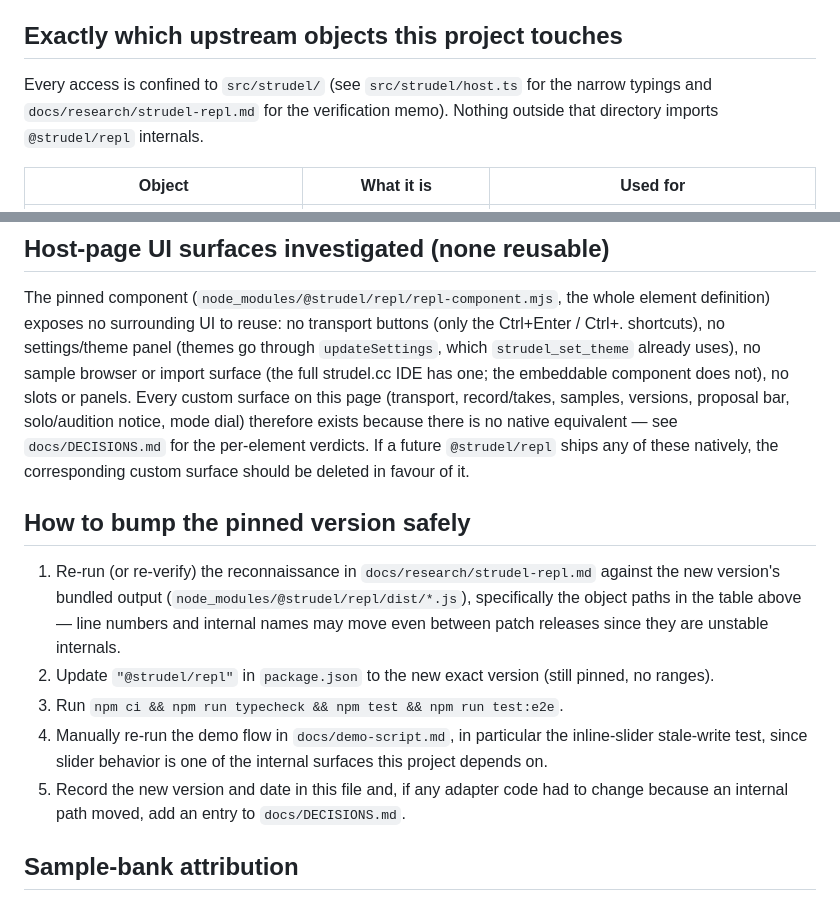
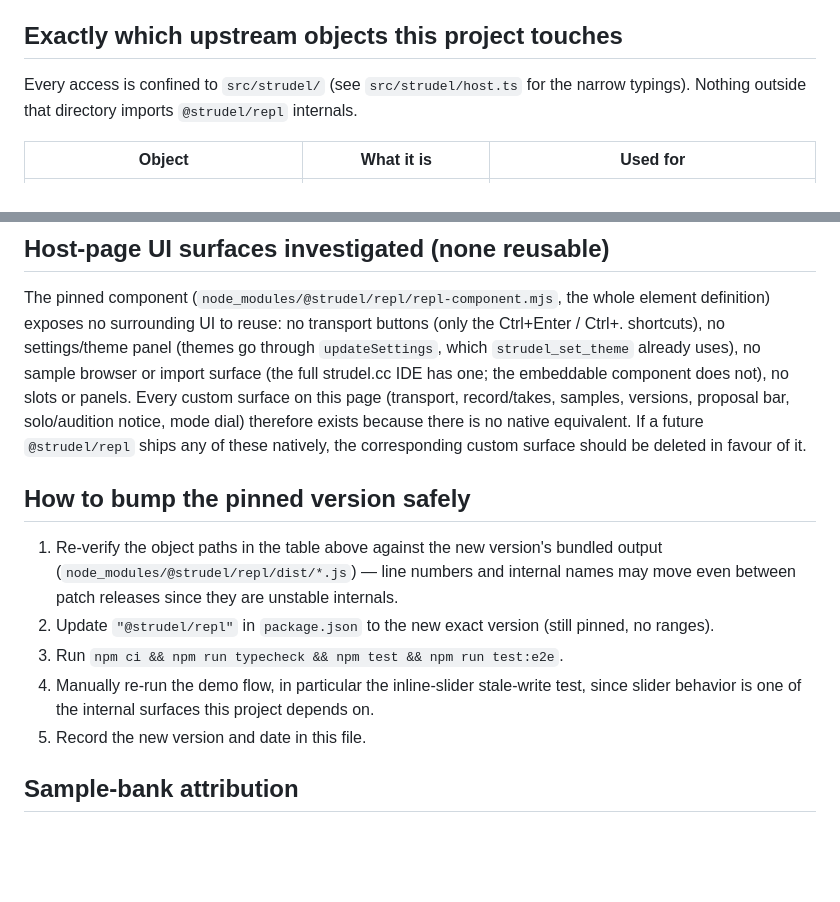
Before and after one commit to alliecatowo/strudel-webmcp, a Markdown page: docs/UPSTREAM.md, 2 parts joined by grey strips. GitHub-like rendering; blank space fills up the shorter version.

Commit message:
Fix dangling doc links left over from internal-docs cleanup
docs/UPSTREAM.md still pointed at docs/DECISIONS.md and
docs/research/strudel-repl.md, both removed in an earlier pass. Rephrased
the affected passages to describe the same content inline instead of
linking to files that no longer exist.

Co-Authored-By: Claude Sonnet 5 <noreply@anthropic.com>

```diff
--- a/docs/UPSTREAM.md
+++ b/docs/UPSTREAM.md
@@ -24,8 +24,8 @@ integration was verified against.
 ## Exactly which upstream objects this project touches
 
 Every access is confined to `src/strudel/` (see `src/strudel/host.ts` for the
-narrow typings and `docs/research/strudel-repl.md` for the verification memo).
-Nothing outside that directory imports `@strudel/repl` internals.
+narrow typings). Nothing outside that directory imports `@strudel/repl`
+internals.
 
 | Object | What it is | Used for |
 |---|---|---|
@@ -71,26 +71,22 @@ no sample browser or import surface (the full strudel.cc IDE has one; the
 embeddable component does not), no slots or panels. Every custom surface on
 this page (transport, record/takes, samples, versions, proposal bar,
 solo/audition notice, mode dial) therefore exists because there is no native
-equivalent — see `docs/DECISIONS.md` for the per-element verdicts. If a future
-`@strudel/repl` ships any of these natively, the corresponding custom surface
-should be deleted in favour of it.
+equivalent. If a future `@strudel/repl` ships any of these natively, the
+corresponding custom surface should be deleted in favour of it.
 
 ## How to bump the pinned version safely
 
-1. Re-run (or re-verify) the reconnaissance in
-   `docs/research/strudel-repl.md` against the new version's bundled output
-   (`node_modules/@strudel/repl/dist/*.js`), specifically the object paths in
-   the table above — line numbers and internal names may move even between
-   patch releases since they are unstable internals.
+1. Re-verify the object paths in the table above against the new version's
+   bundled output (`node_modules/@strudel/repl/dist/*.js`) — line numbers and
+   internal names may move even between patch releases since they are
+   unstable internals.
 2. Update `"@strudel/repl"` in `package.json` to the new exact version (still
    pinned, no ranges).
 3. Run `npm ci && npm run typecheck && npm test && npm run test:e2e`.
-4. Manually re-run the demo flow in `docs/demo-script.md`, in particular the
-   inline-slider stale-write test, since slider behavior is one of the
-   internal surfaces this project depends on.
-5. Record the new version and date in this file and, if any adapter code had
-   to change because an internal path moved, add an entry to
-   `docs/DECISIONS.md`.
+4. Manually re-run the demo flow, in particular the inline-slider stale-write
+   test, since slider behavior is one of the internal surfaces this project
+   depends on.
+5. Record the new version and date in this file.
 
 ## Sample-bank attribution
 
```
